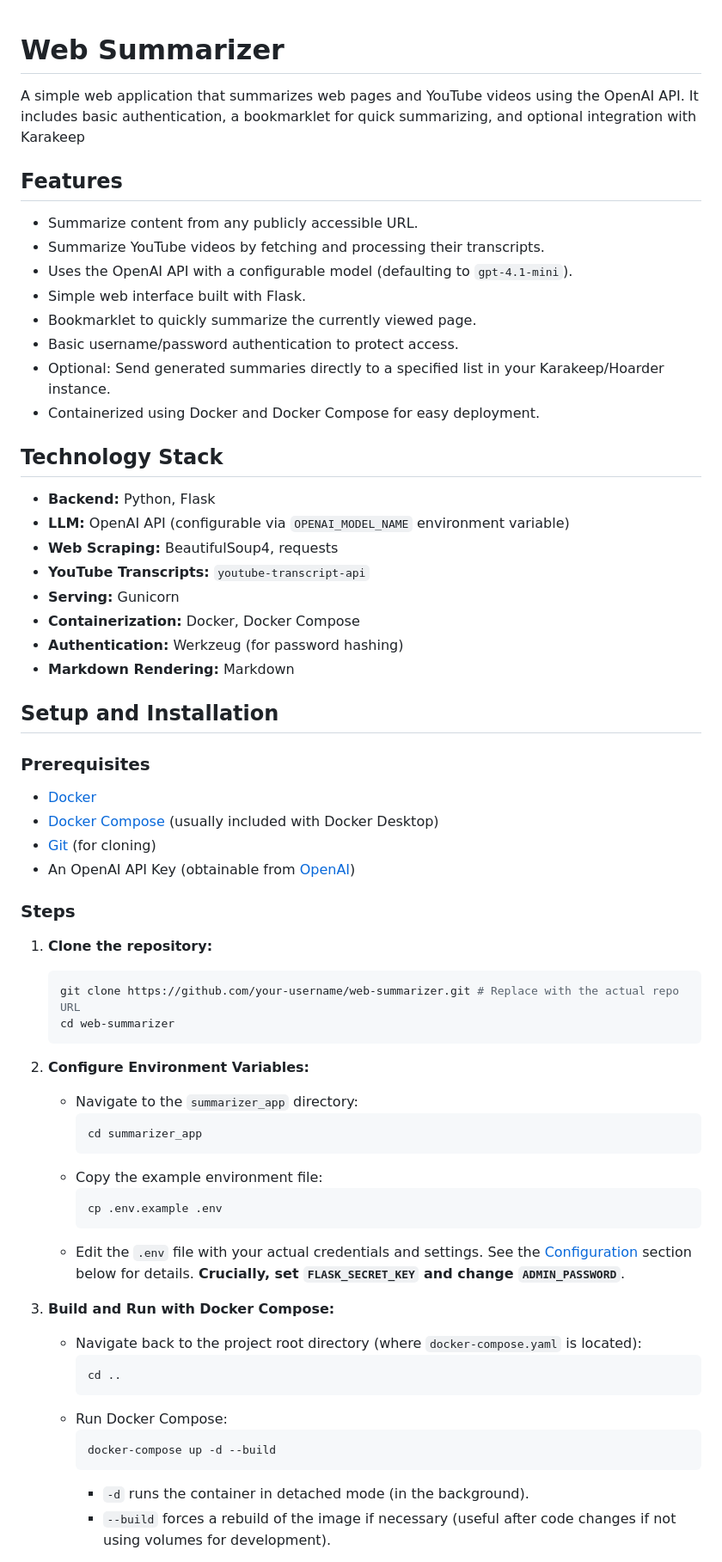
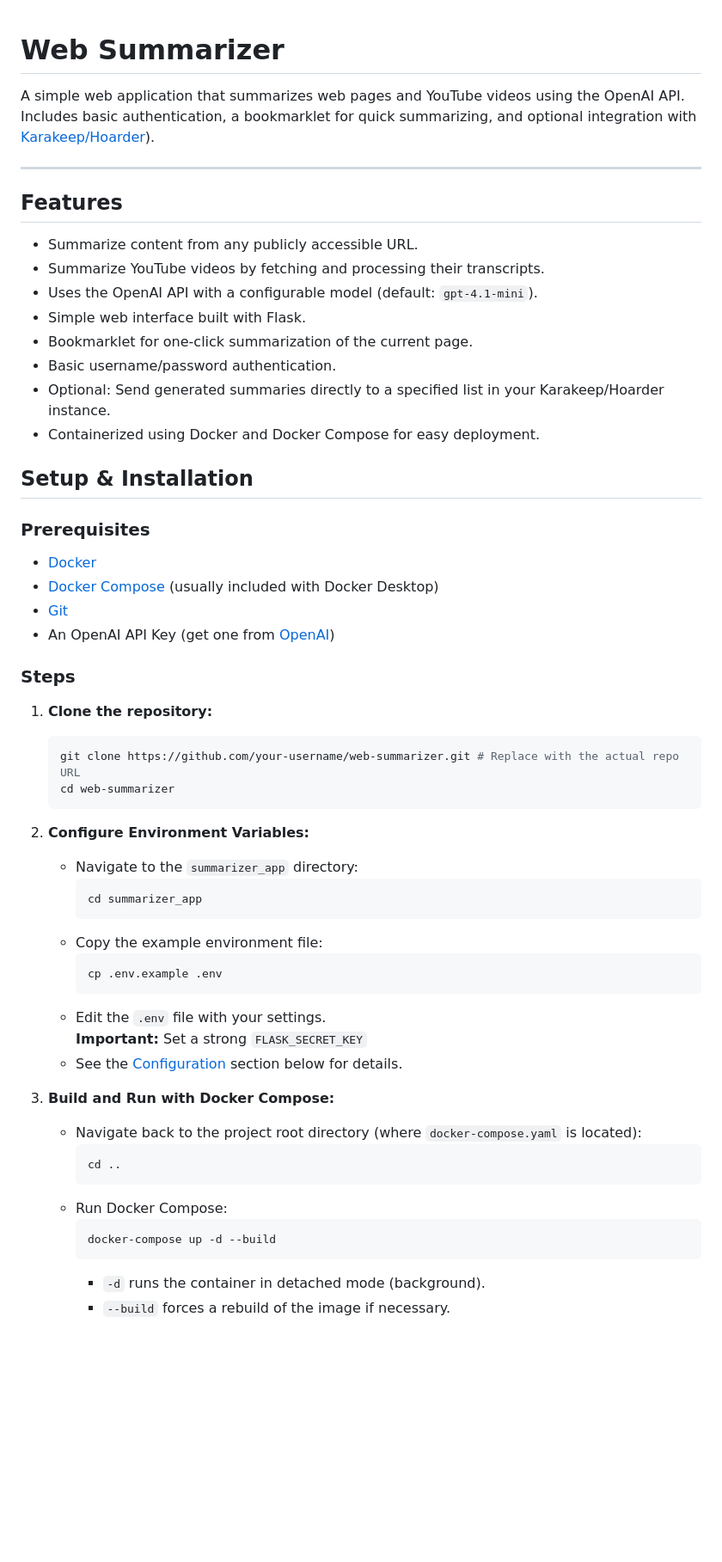
Before and after one commit to thejudge22/web-summarizer, a Markdown page: README.md, the part around one of its changes. Shown at 86% size. Drawn GitHub-style; blank space fills up the shorter version.

````diff
--- a/README.md
+++ b/README.md
@@ -1,66 +1,64 @@
+<!--
+ABOUTME: This file provides setup, configuration, and usage instructions for the Web Summarizer app.
+ABOUTME: Focused on Docker-based deployment and environment configuration for GitHub users.
+-->
+
 # Web Summarizer
 
-A simple web application that summarizes web pages and YouTube videos using the OpenAI API. It includes basic authentication, a bookmarklet for quick summarizing, and optional integration with Karakeep
+A simple web application that summarizes web pages and YouTube videos using the OpenAI API. Includes basic authentication, a bookmarklet for quick summarizing, and optional integration with [Karakeep/Hoarder](https://karakeep.app)).
+
+---
 
 ## Features
 
-*   Summarize content from any publicly accessible URL.
-*   Summarize YouTube videos by fetching and processing their transcripts.
-*   Uses the OpenAI API with a configurable model (defaulting to `gpt-4.1-mini`).
-*   Simple web interface built with Flask.
-*   Bookmarklet to quickly summarize the currently viewed page.
-*   Basic username/password authentication to protect access.
-*   Optional: Send generated summaries directly to a specified list in your Karakeep/Hoarder instance.
-*   Containerized using Docker and Docker Compose for easy deployment.
+- Summarize content from any publicly accessible URL.
+- Summarize YouTube videos by fetching and processing their transcripts.
+- Uses the OpenAI API with a configurable model (default: `gpt-4.1-mini`).
+- Simple web interface built with Flask.
+- Bookmarklet for one-click summarization of the current page.
+- Basic username/password authentication.
+- Optional: Send generated summaries directly to a specified list in your Karakeep/Hoarder instance.
+- Containerized using Docker and Docker Compose for easy deployment.
 
-## Technology Stack
-
-*   **Backend:** Python, Flask
-*   **LLM:** OpenAI API (configurable via `OPENAI_MODEL_NAME` environment variable)
-*   **Web Scraping:** BeautifulSoup4, requests
-*   **YouTube Transcripts:** `youtube-transcript-api`
-*   **Serving:** Gunicorn
-*   **Containerization:** Docker, Docker Compose
-*   **Authentication:** Werkzeug (for password hashing)
-*   **Markdown Rendering:** Markdown
-
-## Setup and Installation
+## Setup & Installation
 
 ### Prerequisites
 
-*   [Docker](https://docs.docker.com/get-docker/)
-*   [Docker Compose](https://docs.docker.com/compose/install/) (usually included with Docker Desktop)
-*   [Git](https://git-scm.com/book/en/v2/Getting-Started-Installing-Git) (for cloning)
-*   An OpenAI API Key (obtainable from [OpenAI](https://openai.com/))
+- [Docker](https://docs.docker.com/get-docker/)
+- [Docker Compose](https://docs.docker.com/compose/install/) (usually included with Docker Desktop)
+- [Git](https://git-scm.com/book/en/v2/Getting-Started-Installing-Git)
+- An OpenAI API Key (get one from [OpenAI](https://openai.com/))
 
 ### Steps
 
-1.  **Clone the repository:**
-    ```bash
-    git clone https://github.com/your-username/web-summarizer.git # Replace with the actual repo URL
-    cd web-summarizer
-    ```
+1. **Clone the repository:**
+   ```bash
+   git clone https://github.com/your-username/web-summarizer.git # Replace with the actual repo URL
+   cd web-summarizer
+   ```
 
-2.  **Configure Environment Variables:**
-    *   Navigate to the `summarizer_app` directory:
-        ```bash
-        cd summarizer_app
-        ```
-    *   Copy the example environment file:
-        ```bash
-        cp .env.example .env
-        ```
-    *   Edit the `.env` file with your actual credentials and settings. See the [Configuration](#configuration-summarizer_appenv) section below for details. **Crucially, set `FLASK_SECRET_KEY` and change `ADMIN_PASSWORD`**.
+2. **Configure Environment Variables:**
+   - Navigate to the `summarizer_app` directory:
+     ```bash
+     cd summarizer_app
+     ```
+   - Copy the example environment file:
+     ```bash
+     cp .env.example .env
+     ```
+   - Edit the `.env` file with your settings.
+     **Important:** Set a strong `FLASK_SECRET_KEY`
+   - See the [Configuration](#configuration-summarizer_appenv) section below for details.
 
-3.  **Build and Run with Docker Compose:**
-    *   Navigate back to the project root directory (where `docker-compose.yaml` is located):
-        ```bash
-        cd ..
-        ```
-    *   Run Docker Compose:
-        ```bash
-        docker-compose up -d --build
-        ```
-        *   `-d` runs the container in detached mode (in the background).
-        *   `--build` forces a rebuild of the image if necessary (useful after code changes if not using volumes for development).
+3. **Build and Run with Docker Compose:**
+   - Navigate back to the project root directory (where `docker-compose.yaml` is located):
+     ```bash
+     cd ..
+     ```
+   - Run Docker Compose:
+     ```bash
+     docker-compose up -d --build
+     ```
+     - `-d` runs the container in detached mode (background).
+     - `--build` forces a rebuild of the image if necessary.
 
````
Also changed, not shown: other parts of README.md (+44 -30 lines).
